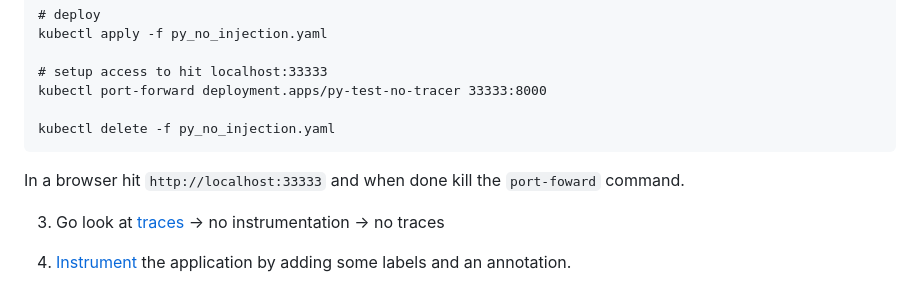
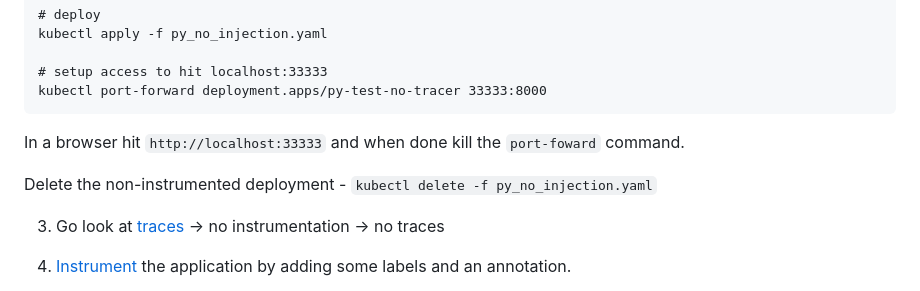
Before and after one commit to jgibbons-cp/datadog, a Markdown page: kubernetes/python_library_injection_tracing/README.md, the part around the change. Rendered like a GitHub page.

Commit message:
update ports, flow

````diff
--- a/kubernetes/python_library_injection_tracing/README.md
+++ b/kubernetes/python_library_injection_tracing/README.md
@@ -39,11 +39,11 @@ kubectl apply -f py_no_injection.yaml
 
 # setup access to hit localhost:33333
 kubectl port-forward deployment.apps/py-test-no-tracer 33333:8000
-
-kubectl delete -f py_no_injection.yaml
 ```
 
 In a browser hit ```http://localhost:33333``` and when done kill the ```port-foward``` command.
+
+Delete the non-instrumented deployment - ```kubectl delete -f py_no_injection.yaml```
 
 3) Go look at [traces](https://app.datadoghq.com/apm/traces) -> no instrumentation -> no traces
 
````
